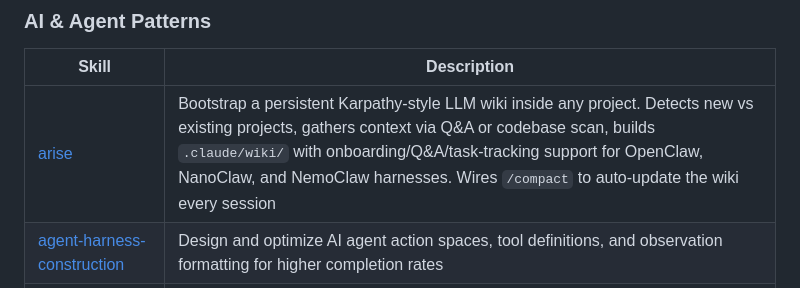
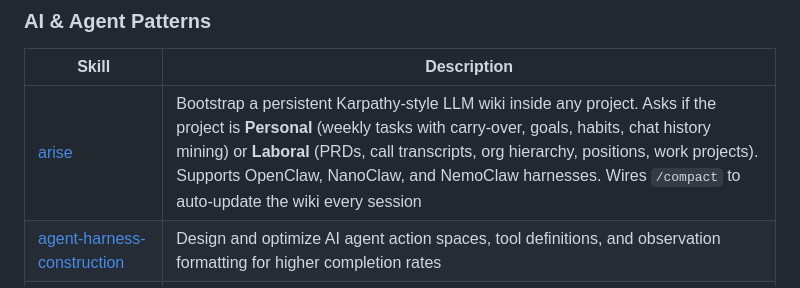
Before and after one commit to Oruga420/claude-code-skills, a Markdown page: README.md, the part around the change. Rendered like a GitHub page.

Commit message:
docs(arise): update README — Personal/Laboral modes, weekly tasks, PRDs, transcripts

```diff
--- a/README.md
+++ b/README.md
@@ -37,7 +37,7 @@ Once installed, Claude Code auto-detects skills when relevant. You can also invo
 
 | Skill | Description |
 |-------|-------------|
-| [arise](./arise/) | Bootstrap a persistent Karpathy-style LLM wiki inside any project. Detects new vs existing projects, gathers context via Q&A or codebase scan, builds `.claude/wiki/` with onboarding/Q&A/task-tracking support for OpenClaw, NanoClaw, and NemoClaw harnesses. Wires `/compact` to auto-update the wiki every session |
+| [arise](./arise/) | Bootstrap a persistent Karpathy-style LLM wiki inside any project. Asks if the project is **Personal** (weekly tasks with carry-over, goals, habits, chat history mining) or **Laboral** (PRDs, call transcripts, org hierarchy, positions, work projects). Supports OpenClaw, NanoClaw, and NemoClaw harnesses. Wires `/compact` to auto-update the wiki every session |
 | [agent-harness-construction](./agent-harness-construction/) | Design and optimize AI agent action spaces, tool definitions, and observation formatting for higher completion rates |
 | [agentic-engineering](./agentic-engineering/) | Operate as an agentic engineer using eval-first execution, decomposition, and cost-aware model routing |
 | [ai-first-engineering](./ai-first-engineering/) | Engineering operating model for teams where AI agents generate a large share of implementation output |
```
